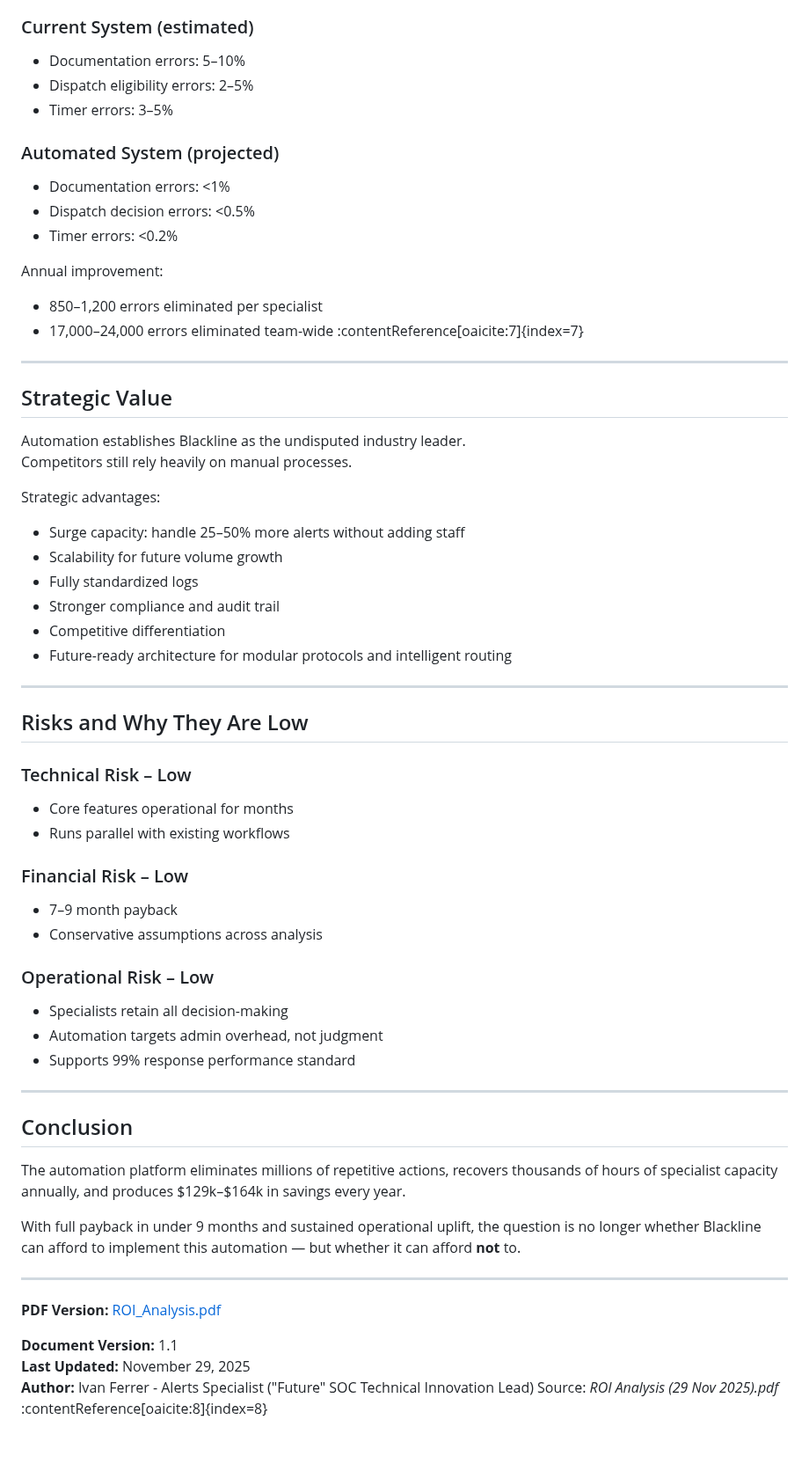
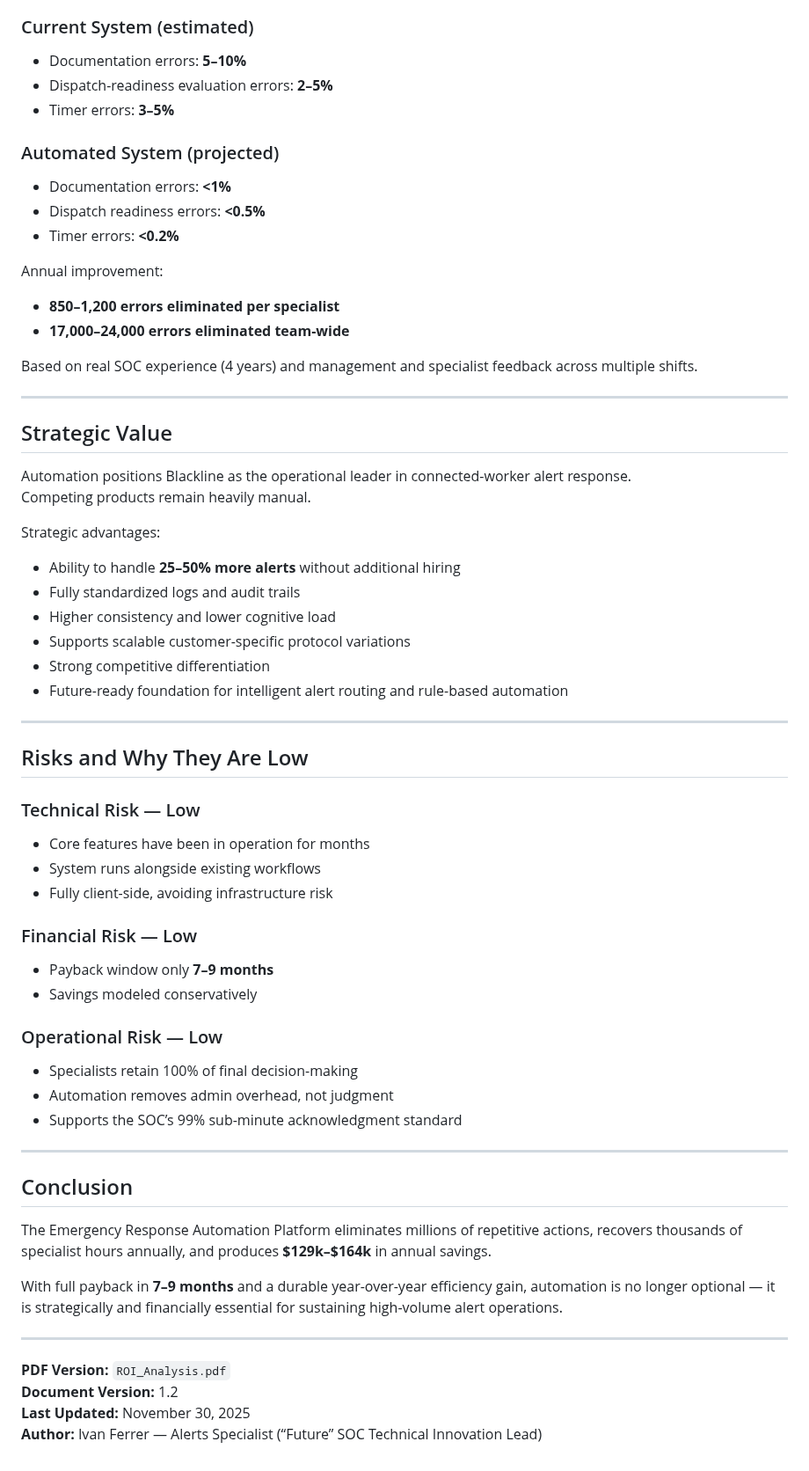
Before and after one commit to Ivanhoe1970/BLN_Cypress_Showcase, a Markdown page: docs/ROI_Analysis.md, the part around one of its changes. Shown at 88% size. Rendered like a GitHub page.

```diff
--- a/docs/ROI_Analysis.md
+++ b/docs/ROI_Analysis.md
@@ -138,63 +150,66 @@ Automation dramatically reduces error classes:
 
 ### Current System (estimated)
-- Documentation errors: 5–10%
-- Dispatch eligibility errors: 2–5%
-- Timer errors: 3–5%
+- Documentation errors: **5–10%**
+- Dispatch-readiness evaluation errors: **2–5%**
+- Timer errors: **3–5%**
 
 ### Automated System (projected)
-- Documentation errors: <1%
-- Dispatch decision errors: <0.5%
-- Timer errors: <0.2%
+- Documentation errors: **<1%**
+- Dispatch readiness errors: **<0.5%**
+- Timer errors: **<0.2%**
 
 Annual improvement:
-- 850–1,200 errors eliminated per specialist
-- 17,000–24,000 errors eliminated team-wide :contentReference[oaicite:7]{index=7}
+
+- **850–1,200 errors eliminated per specialist**
+- **17,000–24,000 errors eliminated team-wide**
+
+Based on real SOC experience (4 years) and management and specialist feedback across multiple shifts.
 
 ---
 
 ## Strategic Value
 
-Automation establishes Blackline as the undisputed industry leader.
-Competitors still rely heavily on manual processes.
+Automation positions Blackline as the operational leader in connected-worker alert response.
+Competing products remain heavily manual.
 
 Strategic advantages:
-- Surge capacity: handle 25–50% more alerts without adding staff
-- Scalability for future volume growth
-- Fully standardized logs
-- Stronger compliance and audit trail
-- Competitive differentiation
-- Future-ready architecture for modular protocols and intelligent routing
+
+- Ability to handle **25–50% more alerts** without additional hiring
+- Fully standardized logs and audit trails
+- Higher consistency and lower cognitive load
+- Supports scalable customer-specific protocol variations
+- Strong competitive differentiation
+- Future-ready foundation for intelligent alert routing and rule-based automation
 
 ---
 
 ## Risks and Why They Are Low
 
-### Technical Risk – Low
-- Core features operational for months
-- Runs parallel with existing workflows
+### Technical Risk — Low
+- Core features have been in operation for months
+- System runs alongside existing workflows
+- Fully client-side, avoiding infrastructure risk
 
-### Financial Risk – Low
-- 7–9 month payback
-- Conservative assumptions across analysis
+### Financial Risk — Low
+- Payback window only **7–9 months**
+- Savings modeled conservatively
 
-### Operational Risk – Low
-- Specialists retain all decision-making
-- Automation targets admin overhead, not judgment
-- Supports 99% response performance standard
+### Operational Risk — Low
+- Specialists retain 100% of final decision-making
+- Automation removes admin overhead, not judgment
+- Supports the SOC’s 99% sub-minute acknowledgment standard
 
 ---
 
 ## Conclusion
 
-The automation platform eliminates millions of repetitive actions, recovers thousands of hours of specialist capacity annually, and produces $129k–$164k in savings every year.
+The Emergency Response Automation Platform eliminates millions of repetitive actions, recovers thousands of specialist hours annually, and produces **$129k–$164k** in annual savings.
 
-With full payback in under 9 months and sustained operational uplift, the question is no longer whether Blackline can afford to implement this automation — but whether it can afford **not** to.
+With full payback in **7–9 months** and a durable year-over-year efficiency gain, automation is no longer optional — it is strategically and financially essential for sustaining high-volume alert operations.
 
 ---
 
-**PDF Version:** [ROI_Analysis.pdf](./ROI_Analysis.pdf)
-
-**Document Version:** 1.1
-**Last Updated:** November 29, 2025
-**Author:** Ivan Ferrer - Alerts Specialist ("Future" SOC Technical Innovation Lead)
-Source: *ROI Analysis (29 Nov 2025).pdf* :contentReference[oaicite:8]{index=8}
+**PDF Version:** `ROI_Analysis.pdf`
+**Document Version:** 1.2
+**Last Updated:** November 30, 2025
+**Author:** Ivan Ferrer — Alerts Specialist (“Future” SOC Technical Innovation Lead)
```
Also changed, not shown: other parts of docs/ROI_Analysis.md (+55 -43 lines).
